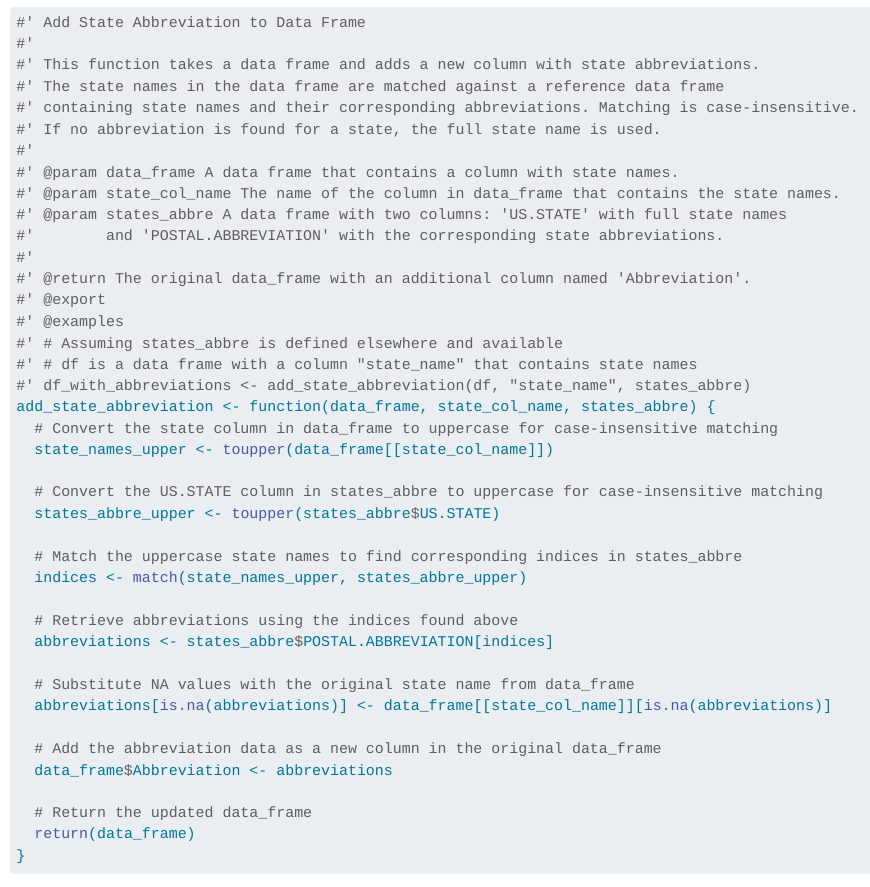
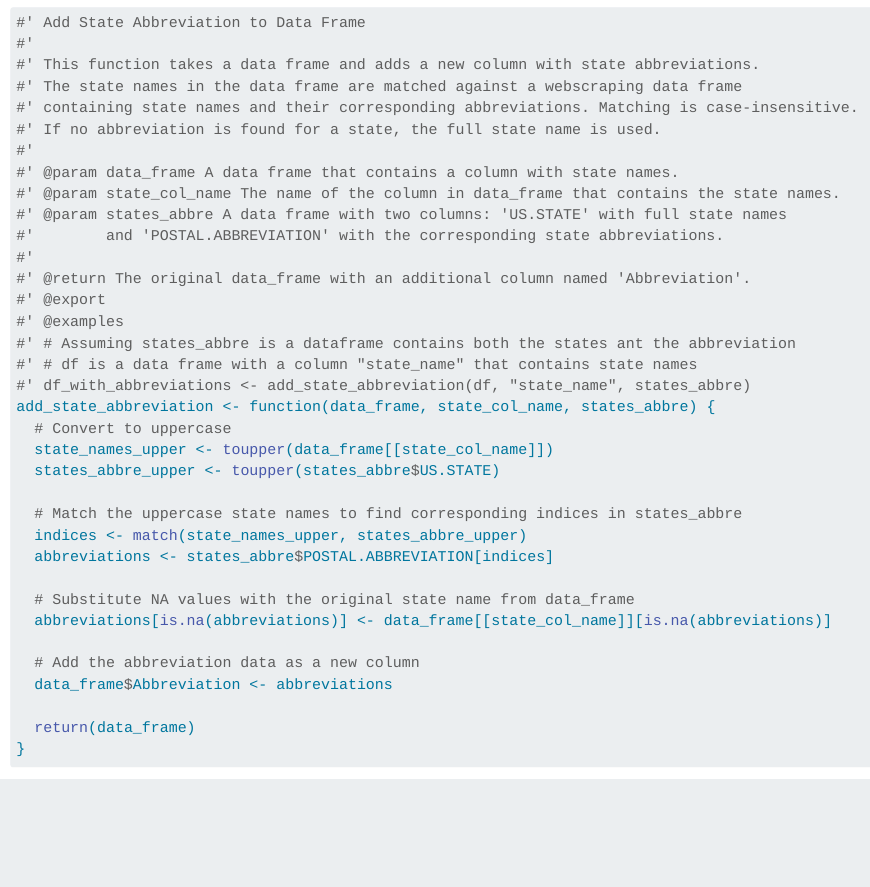
Before and after one commit to emilyqi01/American_homeschool, a Quarto document (src/data-cleaning/add_abbre.qmd): the page in a window 1100 px wide, from 5080 px down. Rendered offline with R 4.5, knitr and Pandoc in place of Quarto, with nearby package versions; long lines of code are wrapped.

Commit message:
update the add_abbre file

````diff
--- a/src/data-cleaning/add_abbre.qmd
+++ b/src/data-cleaning/add_abbre.qmd
@@ -13,7 +13,7 @@ states_abbre
 #' Add State Abbreviation to Data Frame
 #'
 #' This function takes a data frame and adds a new column with state abbreviations.
-#' The state names in the data frame are matched against a reference data frame
+#' The state names in the data frame are matched against a webscraping data frame
 #' containing state names and their corresponding abbreviations. Matching is case-insensitive.
 #' If no abbreviation is found for a state, the full state name is used.
 #'
@@ -25,29 +25,24 @@ states_abbre
 #' @return The original data_frame with an additional column named 'Abbreviation'.
 #' @export
 #' @examples
-#' # Assuming states_abbre is defined elsewhere and available
+#' # Assuming states_abbre is a dataframe contains both the states ant the abbreviation
 #' # df is a data frame with a column "state_name" that contains state names
 #' df_with_abbreviations <- add_state_abbreviation(df, "state_name", states_abbre)
 add_state_abbreviation <- function(data_frame, state_col_name, states_abbre) {
-  # Convert the state column in data_frame to uppercase for case-insensitive matching
+  # Convert to uppercase
   state_names_upper <- toupper(data_frame[[state_col_name]])
-
-  # Convert the US.STATE column in states_abbre to uppercase for case-insensitive matching
   states_abbre_upper <- toupper(states_abbre$US.STATE)
 
   # Match the uppercase state names to find corresponding indices in states_abbre
   indices <- match(state_names_upper, states_abbre_upper)
-
-  # Retrieve abbreviations using the indices found above
   abbreviations <- states_abbre$POSTAL.ABBREVIATION[indices]
 
   # Substitute NA values with the original state name from data_frame
   abbreviations[is.na(abbreviations)] <- data_frame[[state_col_name]][is.na(abbreviations)]
 
-  # Add the abbreviation data as a new column in the original data_frame
+  # Add the abbreviation data as a new column
   data_frame$Abbreviation <- abbreviations
 
-  # Return the updated data_frame
   return(data_frame)
 }
 ```
````
